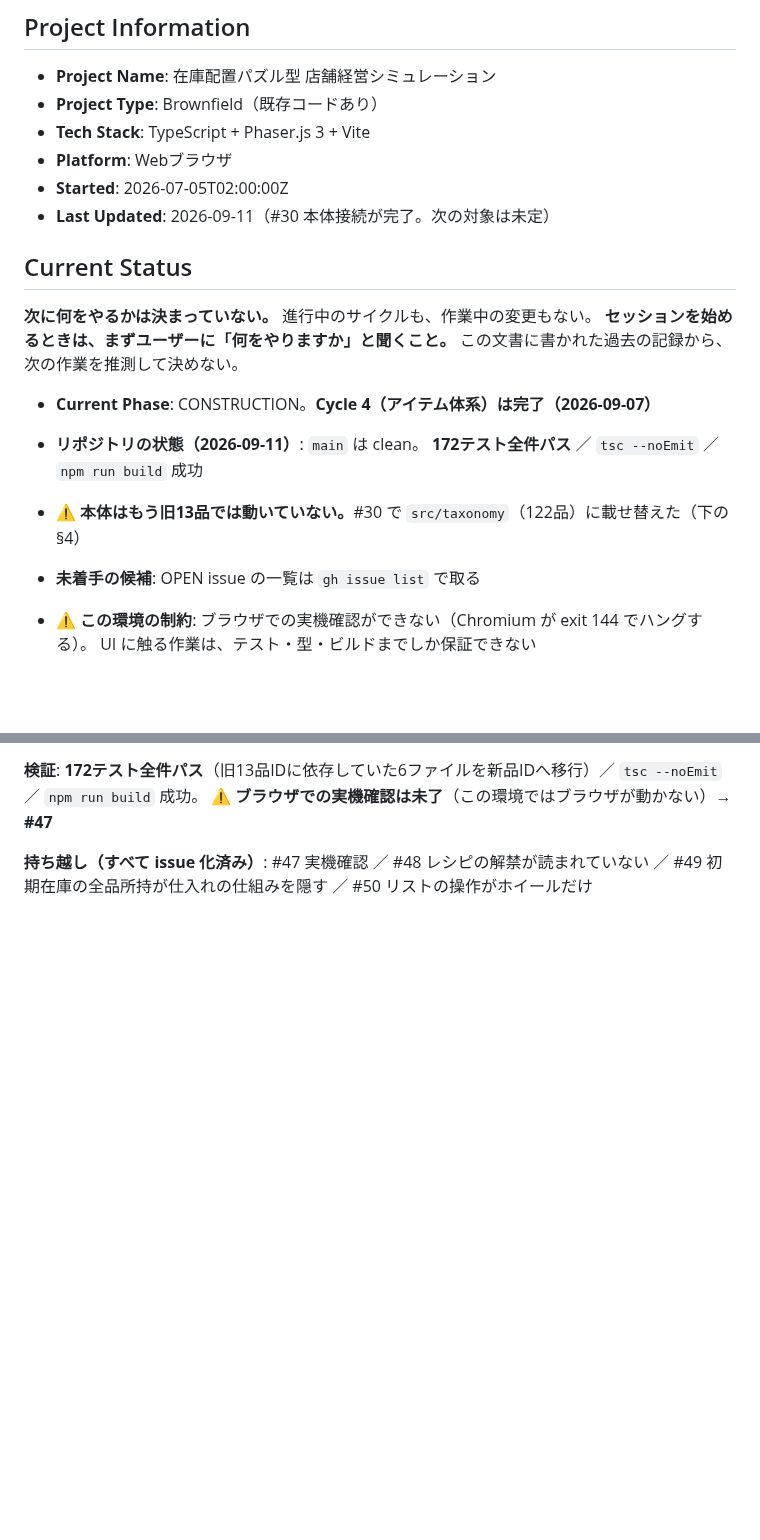
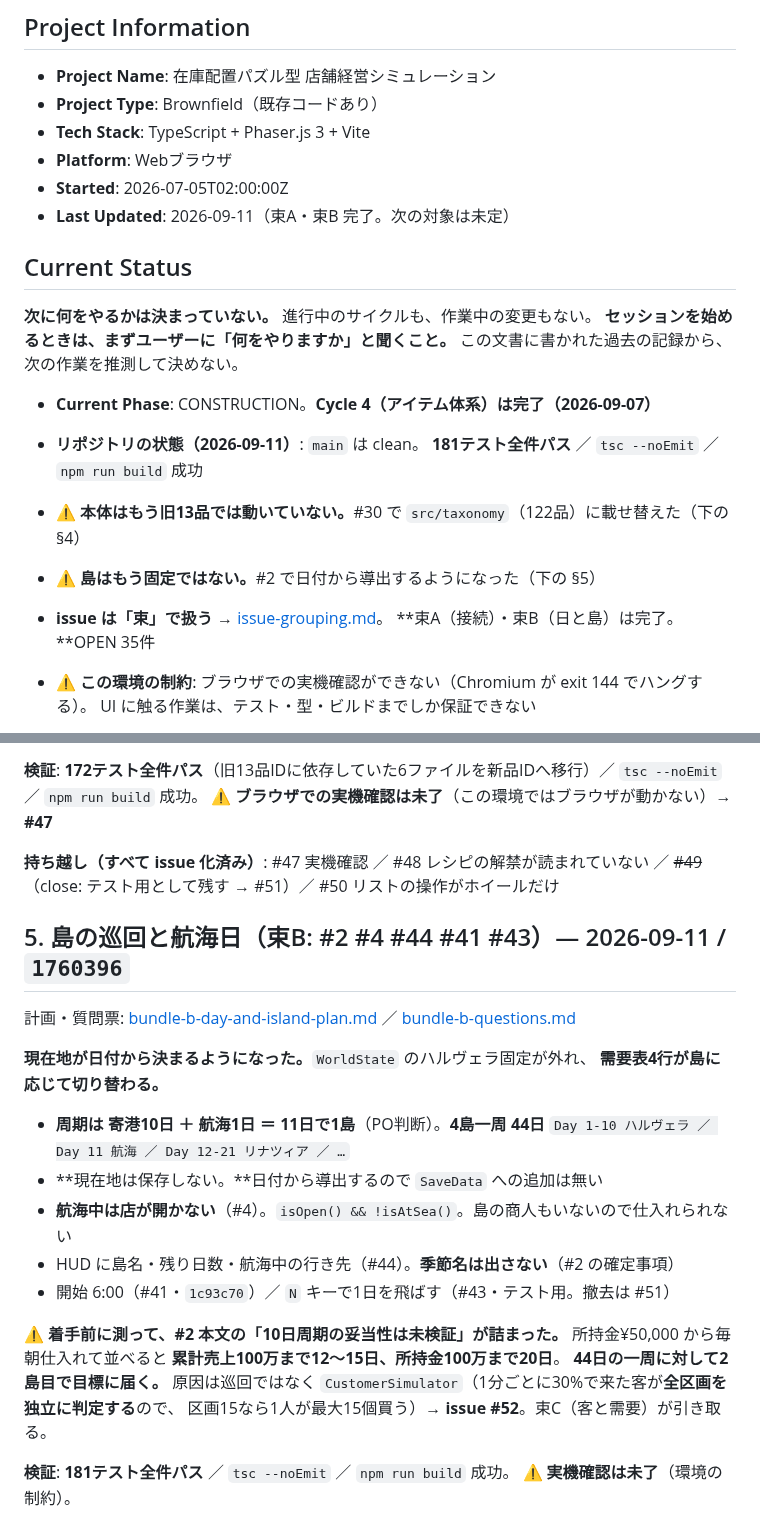
Before and after one commit to primevalsistail/shop-puzzle-simulation, a Markdown page: aidlc-docs/aidlc-state.md, 2 parts joined by grey strips. Rendered like a GitHub page; blank space fills up the shorter version.

Commit message:
docs: 束B 完了を状態文書とグルーピングに反映する
- issue-grouping.md: 束B を完了に、#52 を束C へ、OPEN 39 → 35件。
  順序の提案を F → … から C → F → … へ変更（束Bの測定で、稼ぎの桁を
  決めているのが品の値ではなく客の判定だと分かったため）
- aidlc-state.md: §5 として束Bの記録を追加

Co-Authored-By: Claude Opus 5 (1M context) <noreply@anthropic.com>

```diff
--- a/aidlc-docs/aidlc-state.md
+++ b/aidlc-docs/aidlc-state.md
@@ -6,7 +6,7 @@
 - **Tech Stack**: TypeScript + Phaser.js 3 + Vite
 - **Platform**: Webブラウザ
 - **Started**: 2026-07-05T02:00:00Z
-- **Last Updated**: 2026-09-11（#30 本体接続が完了。次の対象は未定）
+- **Last Updated**: 2026-09-11（束A・束B 完了。次の対象は未定）
 
 ## Current Status
 
@@ -17,9 +17,11 @@
 
 - **Current Phase**: CONSTRUCTION。**Cycle 4（アイテム体系）は完了（2026-09-07）**
 - **リポジトリの状態（2026-09-11）**: `main` は clean。
-  **172テスト全件パス** ／ `tsc --noEmit` ／ `npm run build` 成功
+  **181テスト全件パス** ／ `tsc --noEmit` ／ `npm run build` 成功
 - **⚠ 本体はもう旧13品では動いていない。**#30 で `src/taxonomy`（122品）に載せ替えた（下の §4）
-- **未着手の候補**: OPEN issue の一覧は `gh issue list` で取る
+- **⚠ 島はもう固定ではない。**#2 で日付から導出するようになった（下の §5）
+- **issue は「束」で扱う** → [issue-grouping.md](inception/plans/issue-grouping.md)。
+  **束A（接続）・束B（日と島）は完了。**OPEN 35件
 - **⚠ この環境の制約**: ブラウザでの実機確認ができない（Chromium が exit 144 でハングする）。
   UI に触る作業は、テスト・型・ビルドまでしか保証できない
 - **Cycle 4 / Current Stage**: Code Generation ＝ **Phase 3 — 完了（2026-09-06）**。
@@ -590,4 +592,28 @@ Cycle 4 の成果が初めてプレイヤー側に出る経路に乗った。
 **⚠ ブラウザでの実機確認は未了**（この環境ではブラウザが動かない）→ **#47**
 
 **持ち越し（すべて issue 化済み）**: #47 実機確認 ／ #48 レシピの解禁が読まれていない ／
-#49 初期在庫の全品所持が仕入れの仕組みを隠す ／ #50 リストの操作がホイールだけ
+~~#49~~（close: テスト用として残す → #51）／ #50 リストの操作がホイールだけ
+
+## 5. 島の巡回と航海日（束B: #2 #4 #44 #41 #43）— 2026-09-11 / `1760396`
+
+計画・質問票: [bundle-b-day-and-island-plan.md](construction/plans/bundle-b-day-and-island-plan.md) ／
+[bundle-b-questions.md](construction/plans/bundle-b-questions.md)
+
+**現在地が日付から決まるようになった。**`WorldState` のハルヴェラ固定が外れ、
+**需要表4行が島に応じて切り替わる。**
+
+- **周期は 寄港10日 ＋ 航海1日 ＝ 11日で1島**（PO判断）。**4島一周 44日**
+  `Day 1-10 ハルヴェラ ／ Day 11 航海 ／ Day 12-21 リナツィア ／ …`
+- **現在地は保存しない。**日付から導出するので `SaveData` への追加は無い
+- **航海中は店が開かない**（#4）。`isOpen() && !isAtSea()`。島の商人もいないので仕入れられない
+- HUD に島名・残り日数・航海中の行き先（#44）。**季節名は出さない**（#2 の確定事項）
+- 開始 6:00（#41・`1c93c70`）／ `N` キーで1日を飛ばす（#43・テスト用。撤去は #51）
+
+**⚠ 着手前に測って、#2 本文の「10日周期の妥当性は未検証」が詰まった。**
+所持金¥50,000 から毎朝仕入れて並べると **累計売上100万まで12〜15日、所持金100万まで20日**。
+**44日の一周に対して2島目で目標に届く。**
+原因は巡回ではなく `CustomerSimulator`（1分ごとに30%で来た客が**全区画を独立に判定する**ので、
+区画15なら1人が最大15個買う）→ **issue #52**。束C（客と需要）が引き取る。
+
+**検証**: **181テスト全件パス** ／ `tsc --noEmit` ／ `npm run build` 成功。
+**⚠ 実機確認は未了**（環境の制約）。
```
Also changed, not shown: 1 other file.
